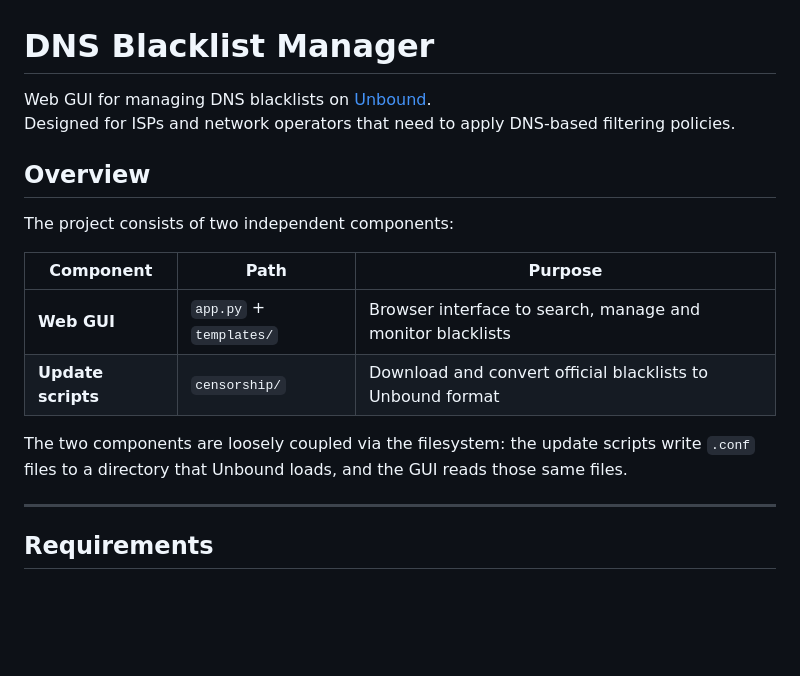
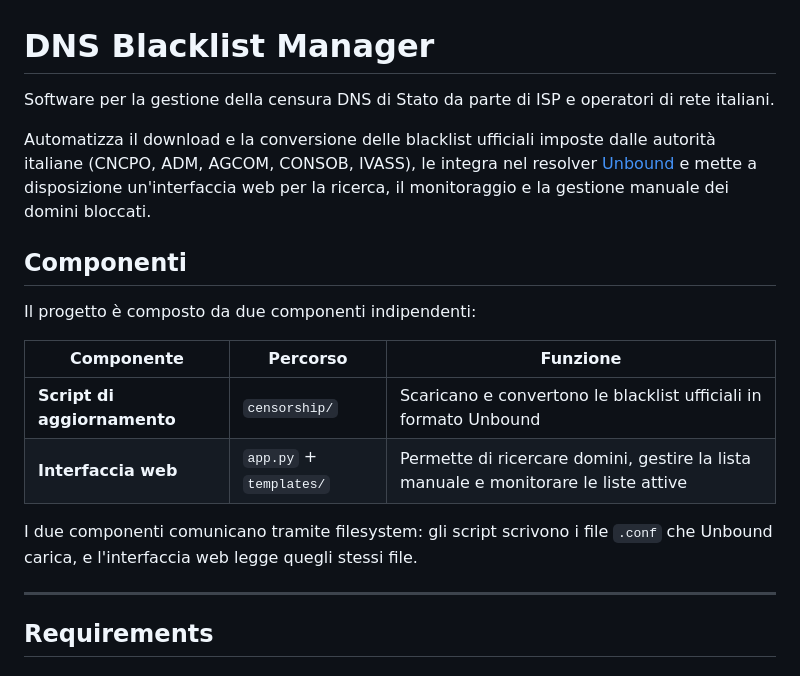
Before and after one commit to Antonio-Prado/it-censura, a Markdown page: README.md, the part around the change. GitHub-like rendering; blank space fills up the shorter version.

Commit message:
Reframe README: software for ISP state censorship management, not just a GUI

```diff
--- a/README.md
+++ b/README.md
@@ -1,19 +1,22 @@
 # DNS Blacklist Manager
 
-Web GUI for managing DNS blacklists on [Unbound](https://nlnetlabs.nl/projects/unbound/).
-Designed for ISPs and network operators that need to apply DNS-based filtering policies.
+Software per la gestione della censura DNS di Stato da parte di ISP e operatori di rete italiani.
 
-## Overview
+Automatizza il download e la conversione delle blacklist ufficiali imposte dalle autorità italiane
+(CNCPO, ADM, AGCOM, CONSOB, IVASS), le integra nel resolver [Unbound](https://nlnetlabs.nl/projects/unbound/)
+e mette a disposizione un'interfaccia web per la ricerca, il monitoraggio e la gestione manuale dei domini bloccati.
 
-The project consists of two independent components:
+## Componenti
 
-| Component | Path | Purpose |
-|-----------|------|---------|
-| **Web GUI** | `app.py` + `templates/` | Browser interface to search, manage and monitor blacklists |
-| **Update scripts** | `censorship/` | Download and convert official blacklists to Unbound format |
+Il progetto è composto da due componenti indipendenti:
 
-The two components are loosely coupled via the filesystem: the update scripts write
-`.conf` files to a directory that Unbound loads, and the GUI reads those same files.
+| Componente | Percorso | Funzione |
+|------------|----------|----------|
+| **Script di aggiornamento** | `censorship/` | Scaricano e convertono le blacklist ufficiali in formato Unbound |
+| **Interfaccia web** | `app.py` + `templates/` | Permette di ricercare domini, gestire la lista manuale e monitorare le liste attive |
+
+I due componenti comunicano tramite filesystem: gli script scrivono i file `.conf` che Unbound carica,
+e l'interfaccia web legge quegli stessi file.
 
 ---
 
```
